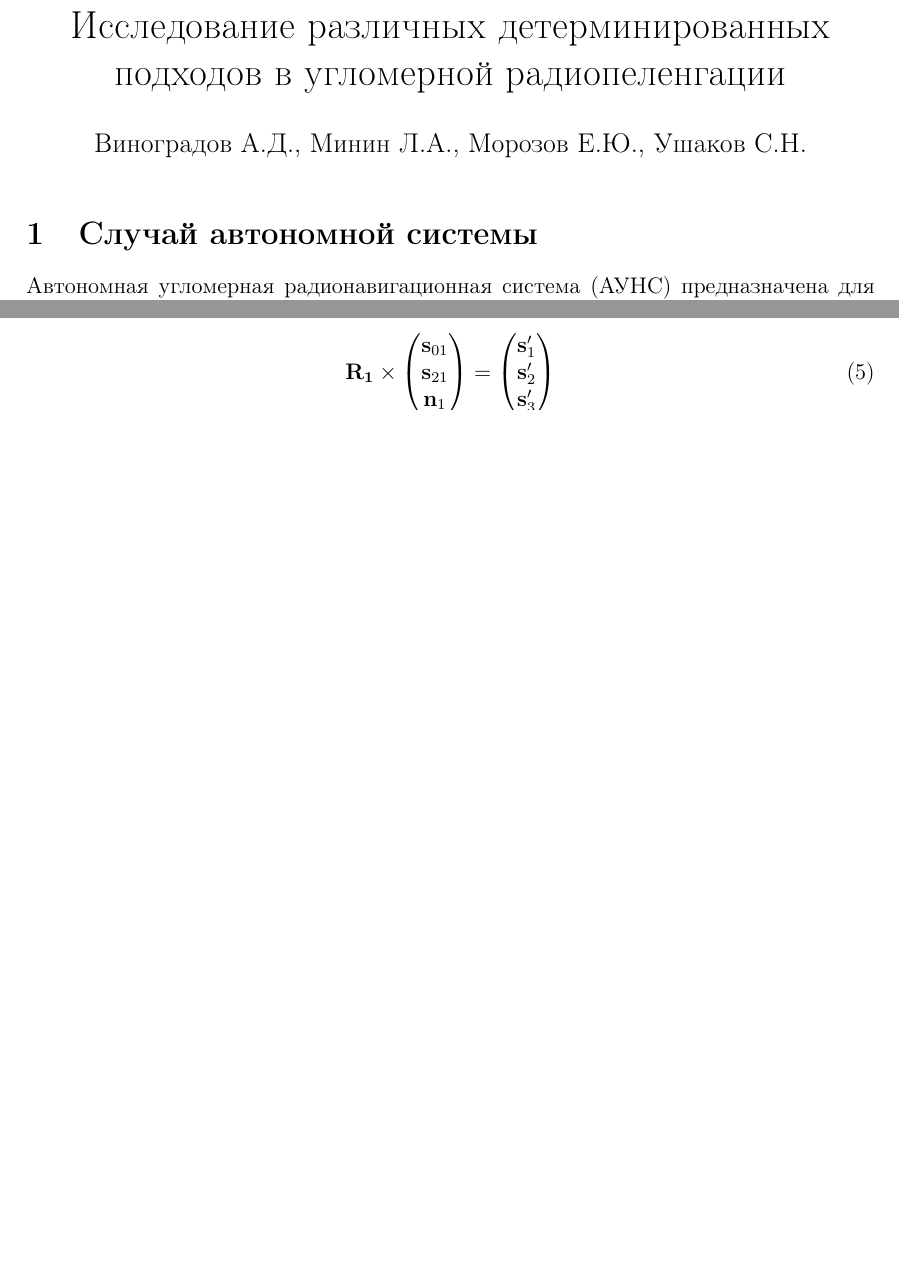
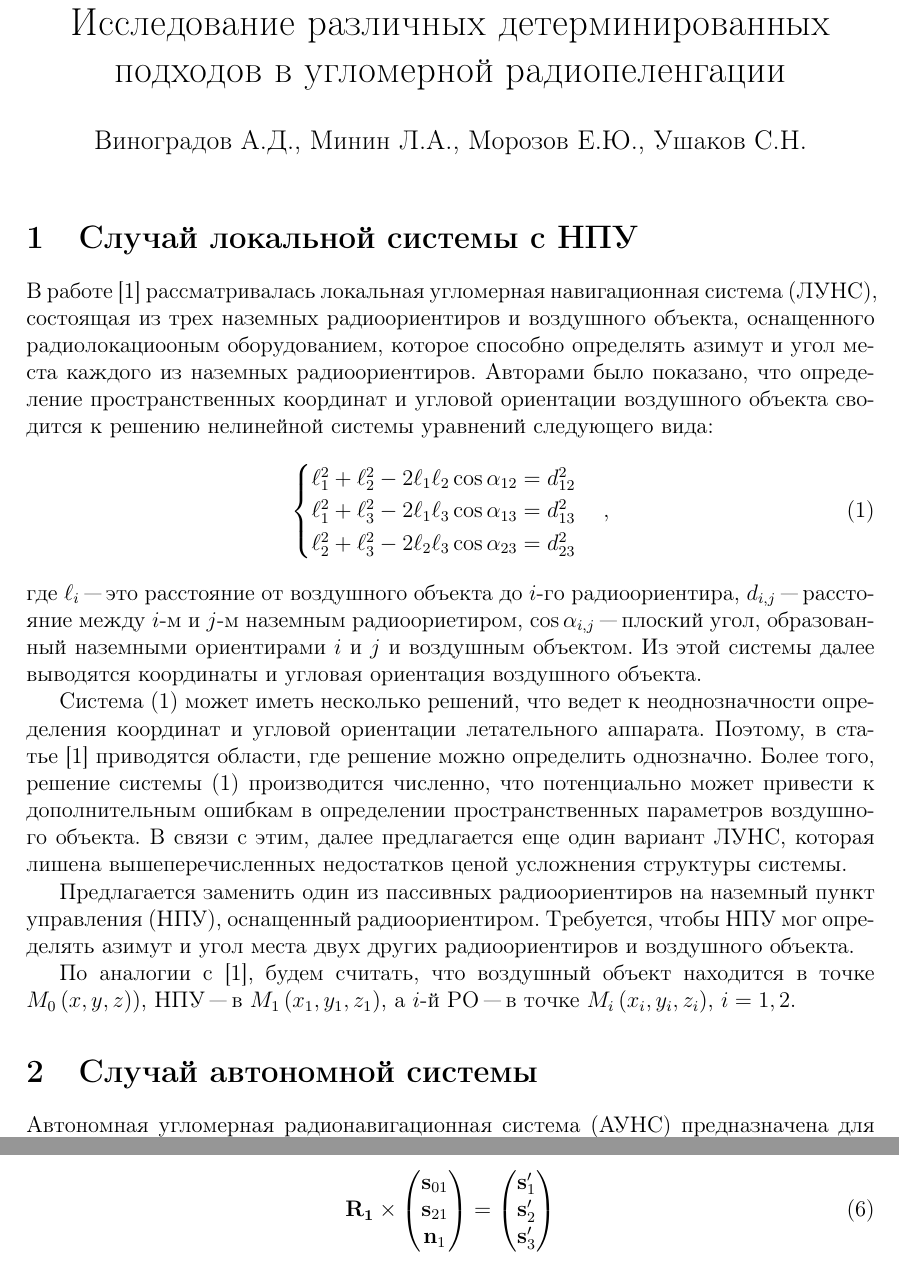
Before and after one commit to Morozov-5F/masters-sources, a LaTeX document (articles/summary-article/main.tex): two parts of pages 1 and 2 of 4 before the commit and two parts of pages 1 and 3 of 5 after it, joined at a grey line, cut so that both start at the same text, the shorter picture padded with empty space. Compiled offline with pdfLaTeX.

Commit message:
Added some placeholder text

```diff
--- a/articles/summary-article/main.tex
+++ b/articles/summary-article/main.tex
@@ -19,6 +18,40 @@
 \begin{document}
 
 \maketitle
+
+\section{Случай локальной системы с НПУ}
+В работе~\cite{antennas} рассматривалась локальная угломерная навигационная система (ЛУНС),
+состоящая из трех наземных радиоориентиров и воздушного объекта, оснащенного радиолокациооным
+оборудованием, которое способно определять азимут и угол места каждого из наземных радиоориентиров.
+Авторами было показано, что определение пространственных координат и угловой ориентации воздушного
+объекта сводится к решению нелинейной системы уравнений следующего вида:
+\begin{equation}\label{eq:luns_start}
+    \begin{cases}
+        \ell_1^2 + \ell_2^2 - 2 \ell_1 \ell_2 \cos \alpha_{12} = d_{12}^2 \\
+        \ell_1^2 + \ell_3^2 - 2 \ell_1 \ell_3 \cos \alpha_{13} = d_{13}^2 \\
+        \ell_2^2 + \ell_3^2 - 2 \ell_2 \ell_3 \cos \alpha_{23} = d_{23}^2 \\
+    \end{cases},
+\end{equation}
+где $\ell_i$ "--- это расстояние от воздушного объекта до $i$-го радиоориентира, $d_{i,j}$
+"--- расстояние между $i$-м и $j$-м наземным радиоориетиром, $\cos \alpha_{i,j}$ "---
+плоский угол, образованный наземными ориентирами $i$ и $j$ и воздушным объектом. Из этой
+системы далее выводятся координаты и угловая ориентация воздушного объекта.
+
+Система~(\ref{eq:luns_start}) может иметь несколько решений, что ведет к неоднозначности определения
+координат и угловой ориентации летательного аппарата. Поэтому, в статье~\cite{antennas} приводятся
+области, где решение можно определить однозначно. Более того, решение системы~(\ref{eq:luns_start})
+производится численно, что потенциально может привести к дополнительным ошибкам в определении
+пространственных параметров воздушного объекта. В связи с этим, далее предлагается еще один
+вариант ЛУНС, которая лишена вышеперечисленных недостатков ценой усложнения структуры системы.
+
+Предлагается заменить один из пассивных радиоориентиров на наземный пункт управления (НПУ), оснащенный
+радиоориентиром. Требуется, чтобы НПУ мог определять азимут и угол места двух других радиоориентиров
+и воздушного объекта.
+
+По аналогии с~\cite{antennas}, будем считать, что воздушный объект находится в точке $M_0\left(x, y, z)\right)$,
+НПУ "--- в $M_1\left(x_1, y_1, z_1\right)$, а $i$-й РО "--- в точке $M_i\left(x_i, y_i, z_i \right)$, $i = 1,2$.
+
+
 
 \section{Случай автономной системы}
 Автономная угломерная радионавигационная система (АУНС) предназначена для определения
```
Also changed, not shown: articles/summary-article/main.pdf, articles/summary-article/main.tex (1 more changed lines).
